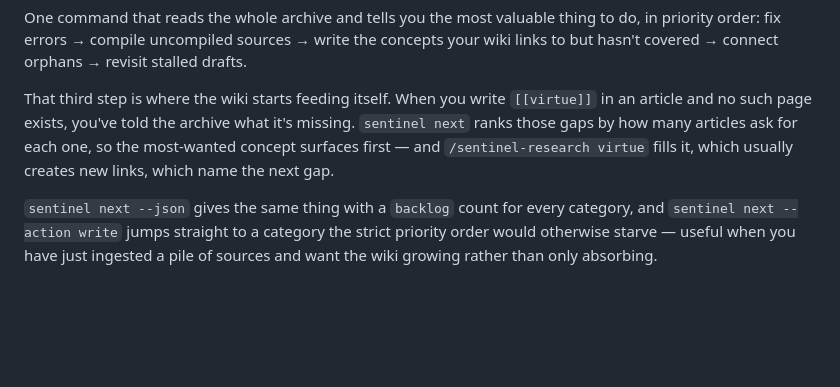
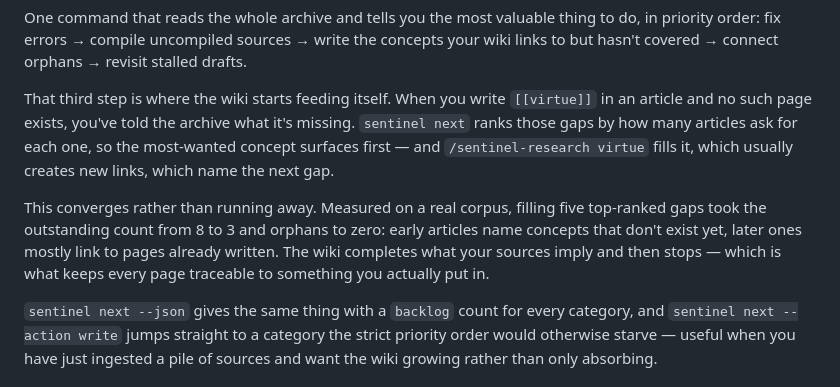
Before and after one commit to khaneight/sentinel, a Markdown page: README.md, the part around the change. Drawn GitHub-style; blank space fills up the shorter version.

```diff
--- a/README.md
+++ b/README.md
@@ -151,6 +151,8 @@ One command that reads the whole archive and tells you the most valuable thing t
 
 That third step is where the wiki starts feeding itself. When you write `[[virtue]]` in an article and no such page exists, you've told the archive what it's missing. `sentinel next` ranks those gaps by how many articles ask for each one, so the most-wanted concept surfaces first — and `/sentinel-research virtue` fills it, which usually creates new links, which name the next gap.
 
+This converges rather than running away. Measured on a real corpus, filling five top-ranked gaps took the outstanding count from 8 to 3 and orphans to zero: early articles name concepts that don't exist yet, later ones mostly link to pages already written. The wiki completes what your sources imply and then stops — which is what keeps every page traceable to something you actually put in.
+
 `sentinel next --json` gives the same thing with a `backlog` count for every category, and `sentinel next --action write` jumps straight to a category the strict priority order would otherwise starve — useful when you have just ingested a pile of sources and want the wiki growing rather than only absorbing.
 
 ## Driving it from a script or an agent
```
Also changed, not shown: CLAUDE.md (+21 -0 lines).
